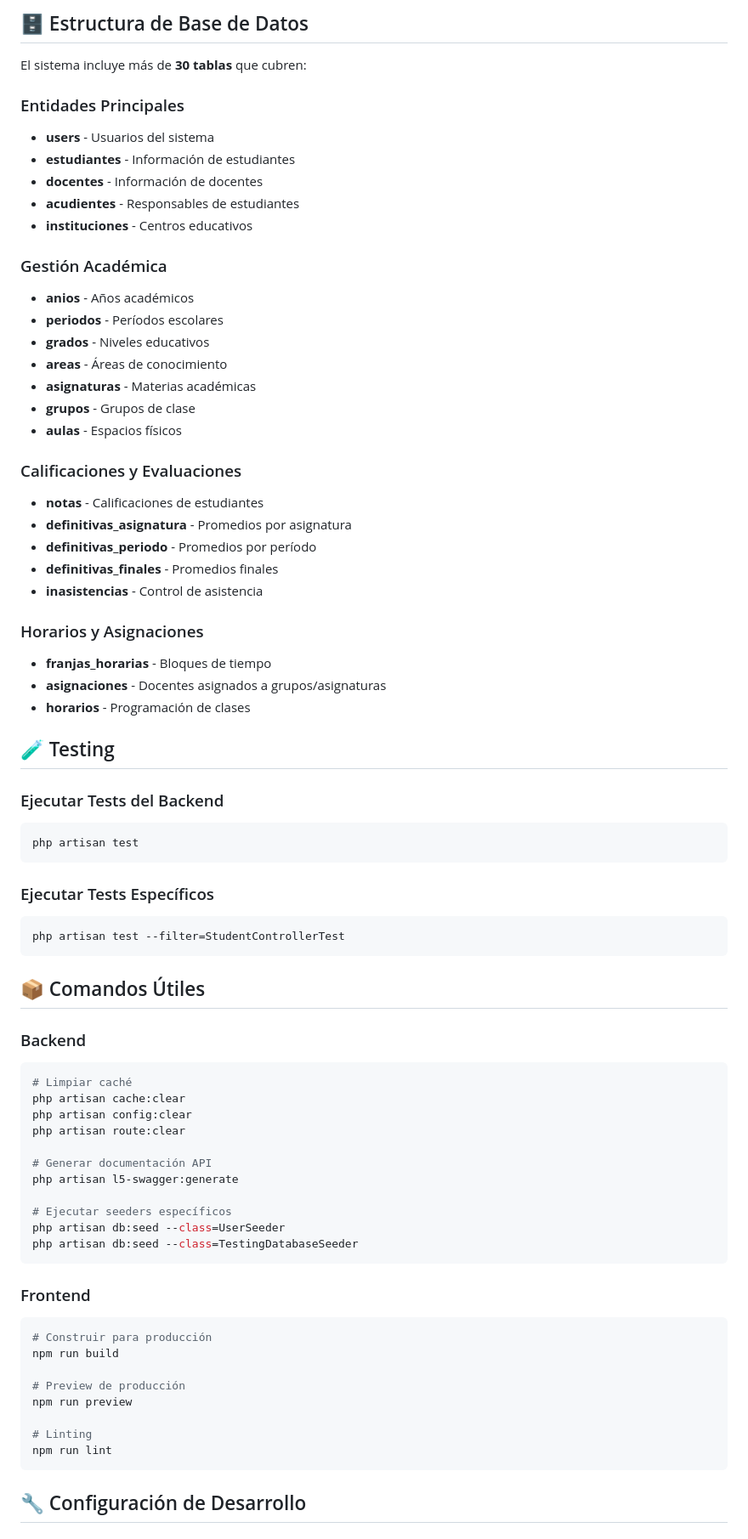
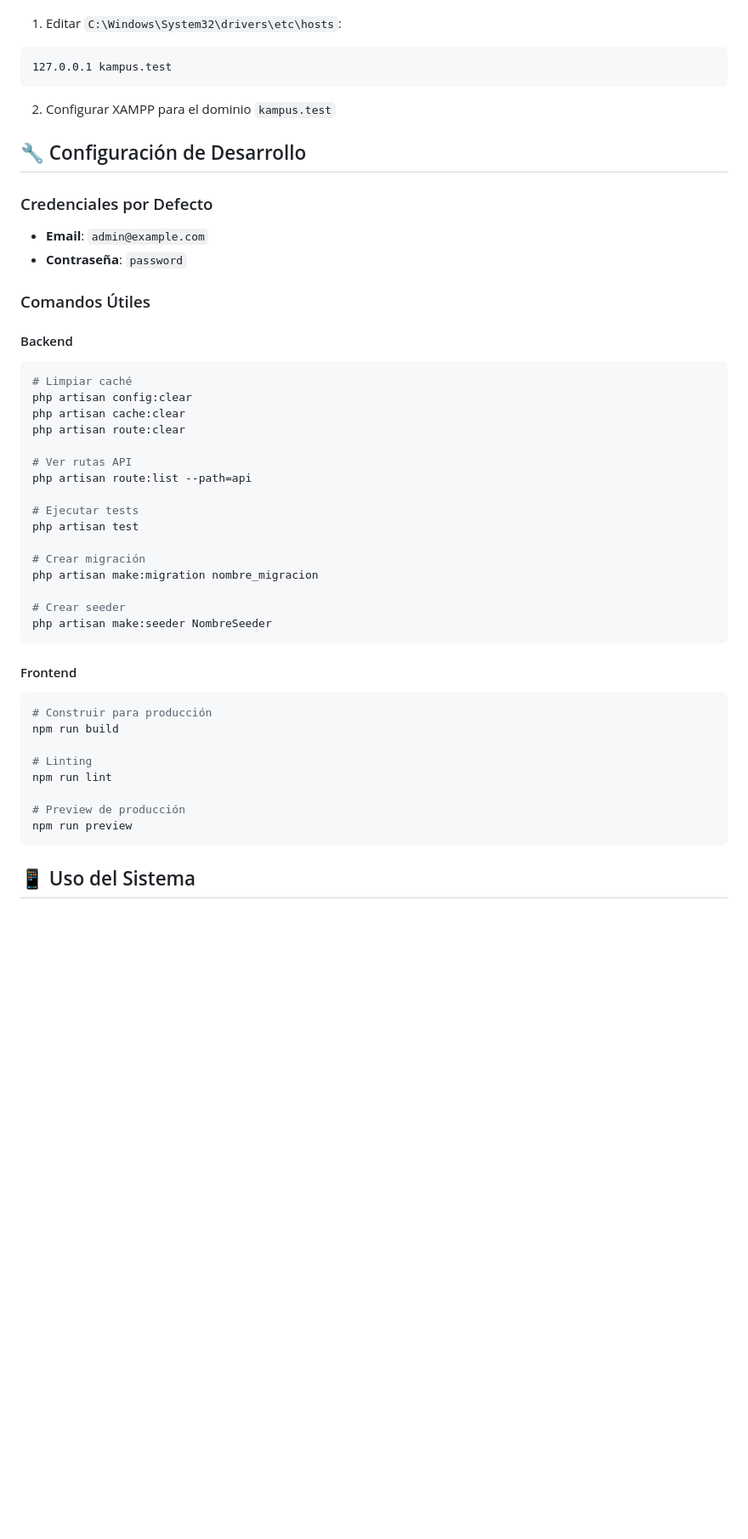
Before and after one commit to victorpuello/kampus-api, a Markdown page: README.md, the part around one of its changes. Shown at 85% size. GitHub-like rendering; blank space fills up the shorter version.

````diff
--- a/README.md
+++ b/README.md
@@ -187,75 +179,49 @@ npm run dev
-## 🗄️ Estructura de Base de Datos
-
-El sistema incluye más de **30 tablas** que cubren:
-
-### Entidades Principales
-- **users** - Usuarios del sistema
-- **estudiantes** - Información de estudiantes
-- **docentes** - Información de docentes
-- **acudientes** - Responsables de estudiantes
-- **instituciones** - Centros educativos
-
-### Gestión Académica
-- **anios** - Años académicos
-- **periodos** - Períodos escolares
-- **grados** - Niveles educativos
-- **areas** - Áreas de conocimiento
-- **asignaturas** - Materias académicas
-- **grupos** - Grupos de clase
-- **aulas** - Espacios físicos
-
-### Calificaciones y Evaluaciones
-- **notas** - Calificaciones de estudiantes
-- **definitivas_asignatura** - Promedios por asignatura
-- **definitivas_periodo** - Promedios por período
-- **definitivas_finales** - Promedios finales
-- **inasistencias** - Control de asistencia
-
-### Horarios y Asignaciones
-- **franjas_horarias** - Bloques de tiempo
-- **asignaciones** - Docentes asignados a grupos/asignaturas
-- **horarios** - Programación de clases
-
-## 🧪 Testing
-
-### Ejecutar Tests del Backend
-```bash
-php artisan test
+1. Editar `C:\Windows\System32\drivers\etc\hosts`:
+```
+127.0.0.1 kampus.test
 ```
 
-### Ejecutar Tests Específicos
+2. Configurar XAMPP para el dominio `kampus.test`
+
+## 🔧 Configuración de Desarrollo
+
+### Credenciales por Defecto
+- **Email**: `admin@example.com`
+- **Contraseña**: `password`
+
+### Comandos Útiles
+
+#### Backend
 ```bash
-php artisan test --filter=StudentControllerTest
+# Limpiar caché
+php artisan config:clear
+php artisan cache:clear
+php artisan route:clear
+
+# Ver rutas API
+php artisan route:list --path=api
+
+# Ejecutar tests
+php artisan test
+
+# Crear migración
+php artisan make:migration nombre_migracion
+
+# Crear seeder
+php artisan make:seeder NombreSeeder
 ```
 
-## 📦 Comandos Útiles
-
-### Backend
-```bash
-# Limpiar caché
-php artisan cache:clear
-php artisan config:clear
-php artisan route:clear
-
-# Generar documentación API
-php artisan l5-swagger:generate
-
-# Ejecutar seeders específicos
-php artisan db:seed --class=UserSeeder
-php artisan db:seed --class=TestingDatabaseSeeder
-```
-
-### Frontend
+#### Frontend
 ```bash
 # Construir para producción
 npm run build
 
+# Linting
+npm run lint
+
 # Preview de producción
 npm run preview
-
-# Linting
-npm run lint
 ```
 
-## 🔧 Configuración de Desarrollo
+## 📱 Uso del Sistema
 
````
Also changed, not shown: other parts of README.md (+262 -170 lines).
